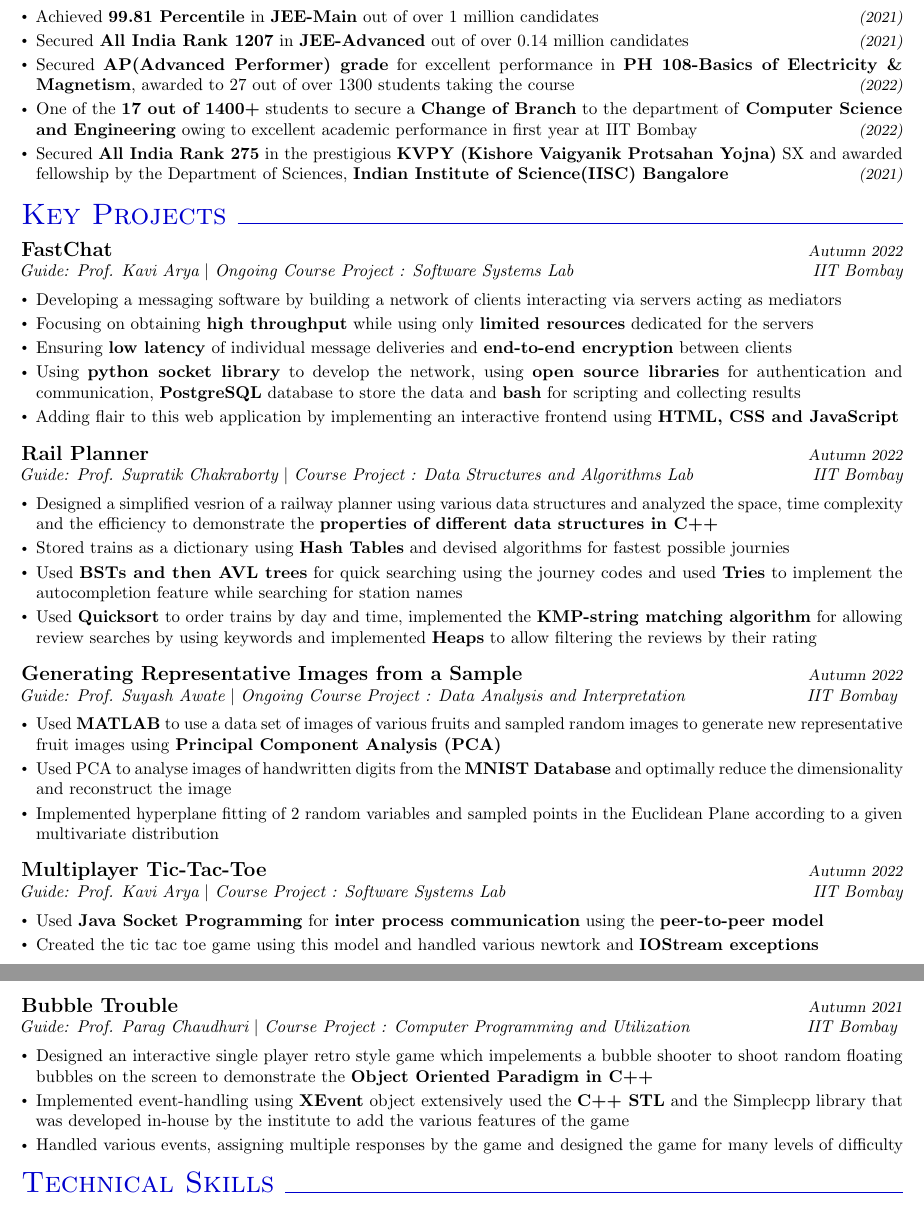
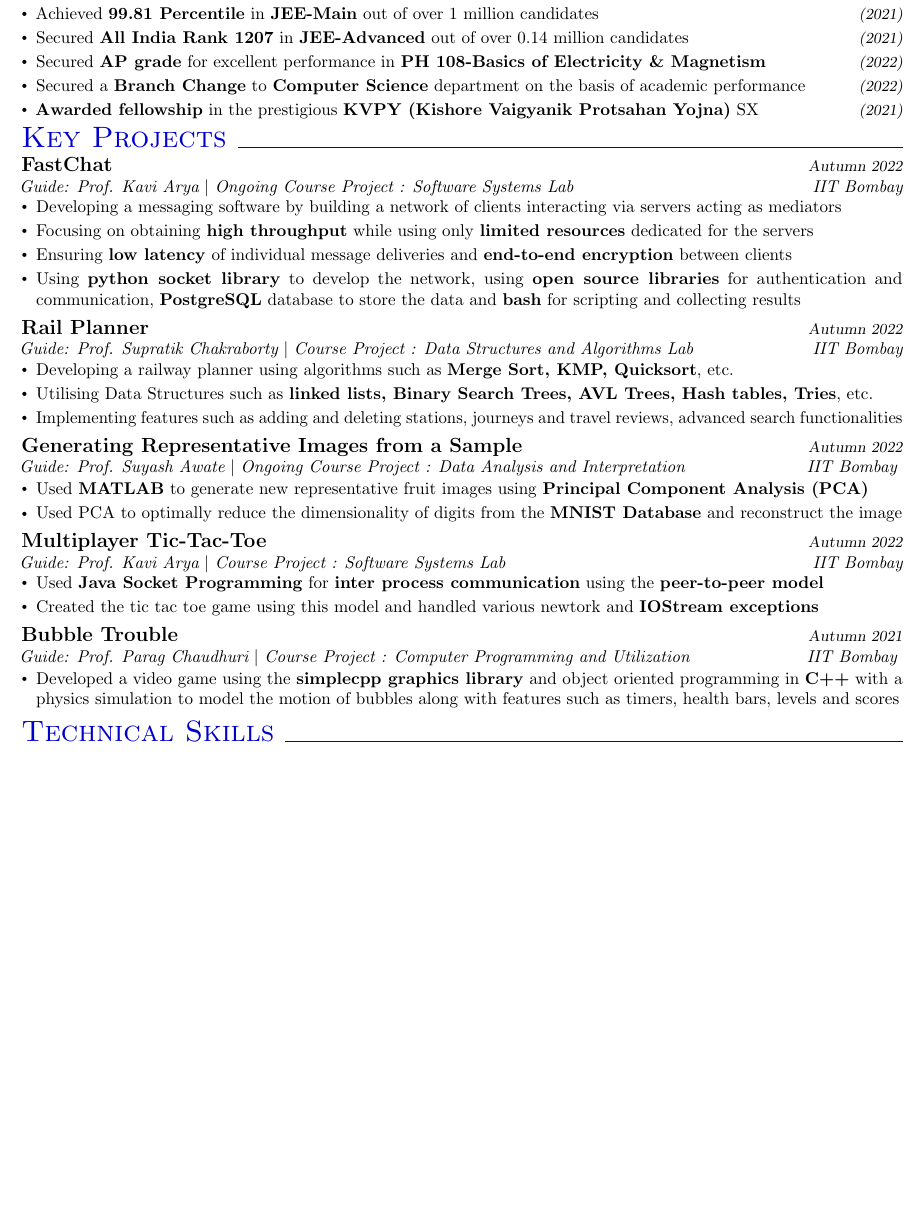
Before and after one commit to Shubham-Hazra/Resume, a LaTeX CV (resume_1pg.tex): two parts of pages 1 and 2 of 2 before the commit and part of the page after it, the two joined at a grey line, cut so that both start at the same text, the shorter picture padded with empty space. Compiled offline with pdfLaTeX.

Commit message:
tex updated

```diff
--- a/resume_1pg.tex
+++ b/resume_1pg.tex
@@ -24,81 +24,74 @@
 
 \vspace*{56.28 mm}
 \noindent Pursuing a \textbf{Minor} degree in \textbf{ Artificial Intelligence} and \textbf{Data Science} from \textbf{C-MInDS, IIT Bombay}
-\vspace{-10pt}
+\vspace{-15pt}
 \noindent\section*{{\color{black!20!blue}\LARGE Scholastic Achievements}\xfilll[0pt]{0.5pt}}
-\vspace{-10pt}
+\vspace{-12pt}
 
 \begin{itemize}[itemsep = -0.65 mm, leftmargin=*]
     \item Achieved \textbf{99.81 Percentile} in {\bf JEE-Main} out of over 1 million candidates\hfill{\sl \small (2021)}
     \item  Secured {\bf All India Rank 1207} in {\bf JEE-Advanced} out of over 0.14 million candidates\hfill{\sl \small (2021)}
-    \item Secured {\bf AP(Advanced Performer) grade} for excellent performance in \textbf{PH 108-Basics of Electricity \& Magnetism}, awarded to 27 out of over 1300 students taking the course\hfill{\sl \small (2022)}
-    \item One of the \textbf{17 out of 1400+} students to secure a \textbf{Change of Branch} to the department of \textbf{Computer Science and Engineering} owing to excellent academic performance in first year at IIT Bombay\hfill{\sl \small (2022)}
-    \item Secured {\bf All India Rank 275} in the prestigious \textbf{KVPY (Kishore Vaigyanik Protsahan Yojna)} SX and awarded fellowship by the Department of Sciences, \textbf{Indian Institute of Science(IISC) Bangalore}\hfill{\sl \small (2021)}
+    \item Secured \textbf{AP grade} for excellent performance in \textbf{PH 108-Basics of Electricity \& Magnetism}\hfill{\sl \small (2022)}
+    \item Secured a \textbf{Branch Change} to \textbf{Computer Science} department on the basis of academic performance\hfill{\sl \small (2022)}
+    \item \textbf{Awarded fellowship} in the prestigious \textbf{KVPY (Kishore Vaigyanik Protsahan Yojna)} SX\hfill{\sl \small (2021)}
 
 
 \end{itemize}
-\vspace{-18pt}
-\vspace{0pt}
+\vspace{-25pt}
 \noindent\section*{\color{black!20!blue}\LARGE Key Projects\xfilll[0pt]{0.5pt}}
-\vspace{-7pt}
+\vspace{-12pt}
 \noindent\textbf{\large FastChat} \hfill{\sl \small Autumn 2022}\\
 {\it Guide: Prof. Kavi Arya} $|$ {\it Ongoing Course Project : Software Systems Lab } \hfill{\it IIT Bombay}\\
-\vspace{-15pt}
+\vspace{-20pt}
 \begin{itemize}[itemsep = -0.65 mm, leftmargin=*]
     \item Developing a messaging software by building a network of clients interacting via servers acting as mediators
     \item Focusing on obtaining \textbf{high throughput} while using only \textbf{limited resources} dedicated for the servers
     \item Ensuring \textbf{low latency} of individual message deliveries and \textbf{end-to-end encryption} between clients
     \item Using \textbf{python socket library} to develop the network, using \textbf{open source libraries} for authentication and communication, \textbf{PostgreSQL} database to store the data and \textbf{bash} for scripting and collecting results
-    \item Adding flair to this web application by implementing an interactive frontend using \textbf{HTML, CSS and JavaScript}
 \end{itemize}
 \vspace{\baselineskip}
-\vspace{-10pt}
+\vspace{-15pt}
 \noindent\textbf{\large Rail Planner}\hfill{\sl \small Autumn 2022}\\
 {\it Guide: Prof. Supratik Chakraborty} $|$ {\it Course Project : Data Structures and Algorithms Lab} \hfill{\it IIT Bombay}
-\\\vspace{-15pt}
+\\\vspace{-20pt}
 \begin{itemize}[itemsep = -0.65 mm, leftmargin=*]
-    \item Designed a simplified vesrion of a railway planner using various data structures and analyzed the space, time complexity and the efficiency to demonstrate the \textbf{properties of different data structures in C++}
-    \item Stored trains as a dictionary using \textbf{Hash Tables} and devised algorithms for fastest possible journies
-    \item Used \textbf{BSTs and then AVL trees} for quick searching using the journey codes and used \textbf{Tries} to implement the autocompletion feature while searching for station names
-    \item Used \textbf{Quicksort} to order trains by day and time, implemented the \textbf{KMP-string matching algorithm} for allowing review searches by using keywords and implemented \textbf{Heaps} to allow filtering the reviews by their rating
+    \item Developing a railway planner using algorithms such as \textbf{Merge Sort, KMP, Quicksort}, etc.
+    \item Utilising Data Structures such as \textbf{linked lists, Binary Search Trees, AVL Trees, Hash tables, Tries}, etc.
+    \item Implementing features such as adding and deleting stations, journeys and travel reviews, advanced search functionalities
 \end{itemize}
 \vspace{\baselineskip}
-\vspace{-10pt}
+\vspace{-15pt}
 \noindent\textbf{\large Generating Representative Images from a Sample} \hfill{\sl \small Autumn 2022}\\
 {\it Guide: Prof. Suyash Awate} $|$ {\it Ongoing Course Project : Data Analysis and Interpretation } \hfill{\it IIT Bombay}
-\vspace{-3pt}
+\vspace{-7pt}
 \begin{itemize}[itemsep = -0.65 mm, leftmargin=*]
-    \item Used \textbf{MATLAB} to use a data set of images of various fruits and sampled random images to generate new
+    \item Used \textbf{MATLAB} to generate new
           representative fruit images using \textbf{Principal Component Analysis (PCA)}
-    \item Used PCA to analyse images of handwritten digits from the \textbf{MNIST Database} and optimally reduce the
-          dimensionality and reconstruct the image
-    \item Implemented hyperplane fitting of 2 random variables and sampled points in the Euclidean Plane according to
-          a given multivariate distribution
+    \item Used PCA to optimally reduce the
+          dimensionality of digits from the \textbf{MNIST Database} and reconstruct the image
 \end{itemize}
 \vspace{\baselineskip}
-\vspace{-10pt}
+\vspace{-15pt}
 \noindent\textbf{\large Multiplayer Tic-Tac-Toe} \hfill{\sl \small Autumn 2022}\\
 {\it Guide: Prof. Kavi Arya} $|$ {\it Course Project : Software Systems Lab } \hfill{\it IIT Bombay}\\
-\vspace{-15pt}
+\vspace{-20pt}
 \begin{itemize}[itemsep = -0.65 mm, leftmargin=*]
     \item Used \textbf{Java Socket Programming} for \textbf{inter process communication} using the \textbf{peer-to-peer model}
     \item Created the tic tac toe game using this model and handled various newtork and \textbf{IOStream exceptions}
 \end{itemize}
-\pagebreak
 \vspace{\baselineskip}
-\vspace{-10pt}
+\vspace{-15pt}
 \noindent\textbf{\large Bubble Trouble} \hfill{\sl \small Autumn 2021}\\
 {\it Guide: Prof. Parag Chaudhuri} $|$ {\it Course Project : Computer Programming and Utilization } \hfill{\it IIT Bombay}
-\vspace{-3pt}
+\vspace{-7pt}
 \begin{itemize}[itemsep = -0.65 mm, leftmargin=*]
-    \item Designed an interactive single player retro style game which impelements a bubble shooter to shoot random floating bubbles on the screen to demonstrate the \textbf{Object Oriented Paradigm in C++}
-    \item Implemented event-handling using \textbf{XEvent} object extensively used the \textbf{C++ STL} and the Simplecpp library that was developed in-house by the institute to add the various features of the game
-    \item Handled various events, assigning multiple responses by the game and designed the game for many levels of difficulty
+    \item Developed a video game using the \textbf{simplecpp graphics library} and object oriented programming in \textbf{C++} with a
+          physics simulation to model the motion of bubbles along with features such as timers, health bars, levels and scores
 \end{itemize}
 
-\vspace{-17pt}
+\vspace{-20pt}
 \noindent\section*{\color{black!20!blue}\LARGE Technical Skills\xfilll[0pt]{0.5pt}}
-\vspace{-9pt}
+\vspace{-12pt}
 \noindent\begin{tabular}{p{4.5cm} p{13.5cm}}
     \textbf{Programming Languages:} & C++, Python, MATLAB, Java, Bash, Solidity, Sed, AWK                   \\
     \textbf{Software \& Tools:}     & Git, \LaTeX{}, MySQL, NumPy, Pandas, Matplotlib, Doxygen, Sphinx, gdb \\
```
Also changed, not shown: resume_1pg.pdf, resume_1pg.tex (6 more changed lines), 9 other files.
